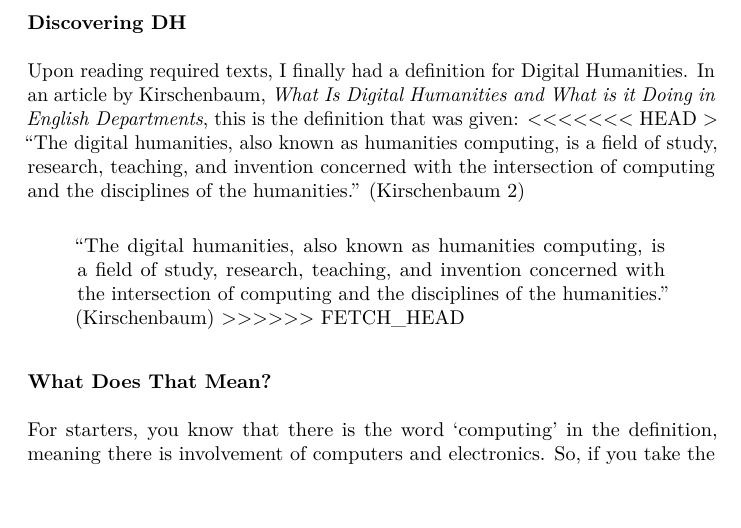
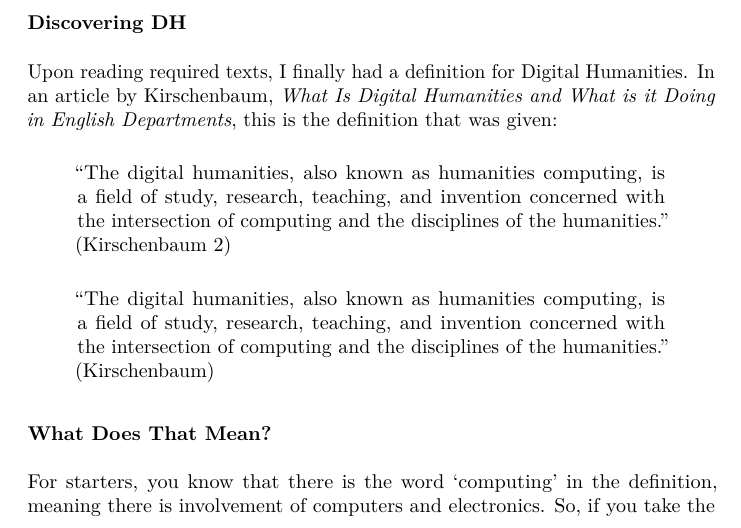
Before and after one commit to wraabe/DHisWhat, a LaTeX document (WhatIsDH.tex): part of page 1 of 5, cut so that both start at the same text, the shorter picture padded with empty space. Compiled offline with pdfLaTeX.

Commit message:
Last Quote Fix
Last Quote Fix

```diff
--- a/WhatIsDH.tex
+++ b/WhatIsDH.tex
@@ -69,19 +69,19 @@ Upon reading required texts, I finally had a definition for Digital
 Humanities. In an article by Kirschenbaum, \emph{What Is Digital
 Humanities and What is it Doing in English Departments}, this is the
 definition that was given:
-\textless{}\textless{}\textless{}\textless{}\textless{}\textless{}\textless{}
-HEAD \textgreater{} ``The digital humanities, also known as humanities
-computing, is a field of study, research, teaching, and invention
-concerned with the intersection of computing and the disciplines of the
-humanities.'' (Kirschenbaum 2)
+
+\begin{quote}
+``The digital humanities, also known as humanities computing, is a field
+of study, research, teaching, and invention concerned with the
+intersection of computing and the disciplines of the humanities.''
+(Kirschenbaum 2)
+\end{quote}
 
 \begin{quote}
 ``The digital humanities, also known as humanities computing, is a field
 of study, research, teaching, and invention concerned with the
 intersection of computing and the disciplines of the humanities.''
 (Kirschenbaum)
-\textgreater{}\textgreater{}\textgreater{}\textgreater{}\textgreater{}\textgreater{}
-FETCH\_HEAD
 \end{quote}
 
 \subsubsection{What Does That Mean?}\label{what-does-that-mean}
```
Also changed, not shown: whatisdh_ac.md (+0 -2 lines), WhatIsDH.pdf, 3 other files.
